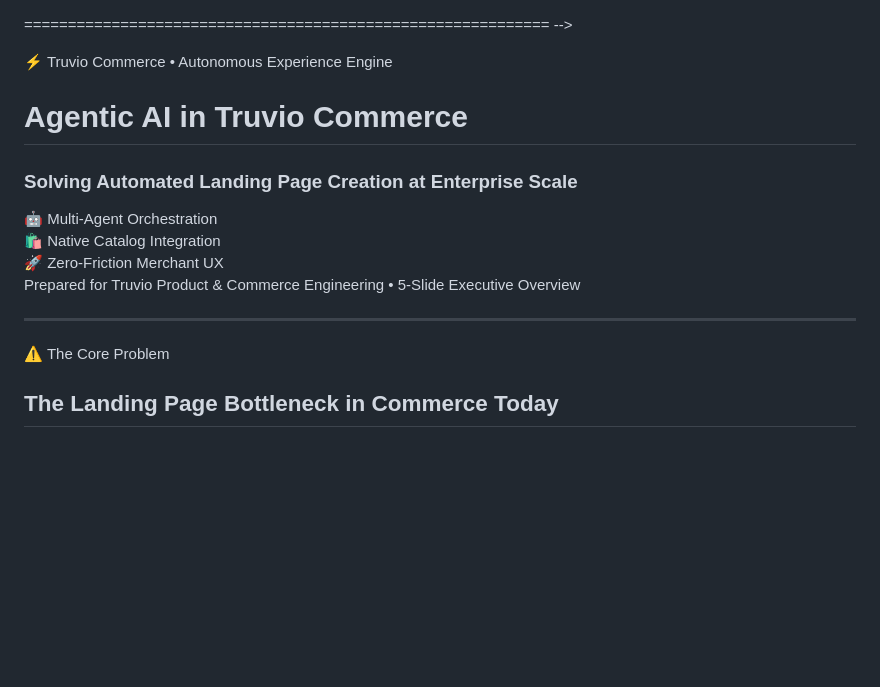
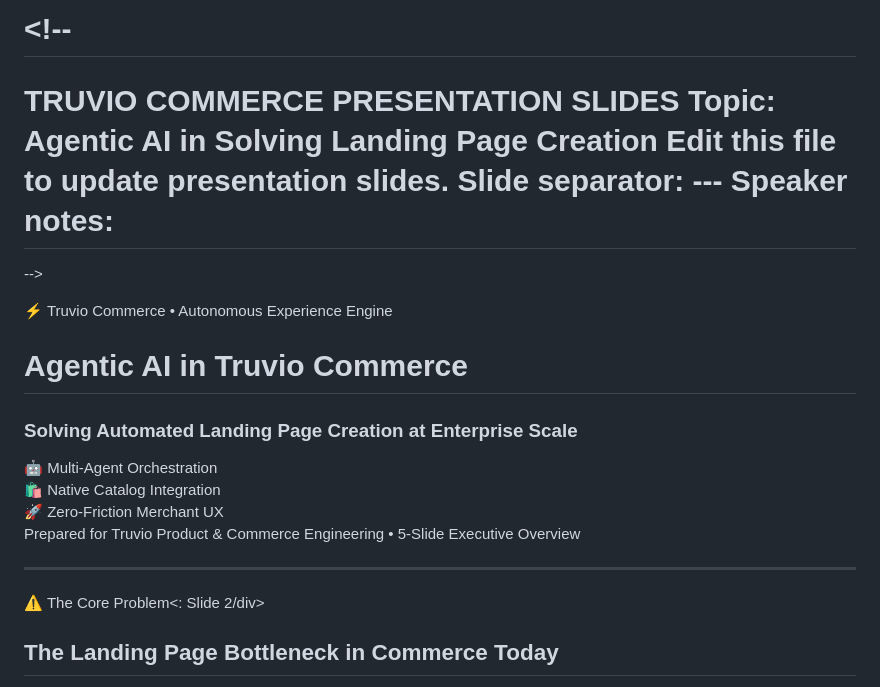
Before and after one commit to brandfusion/ai-presentation, a Markdown page: slides.md, the part around the change. Drawn GitHub-style; blank space fills up the shorter version.

```diff
--- a/slides.md
+++ b/slides.md
@@ -1,5 +1,5 @@
-<!--
-============================================================
+# <!--
+
 TRUVIO COMMERCE PRESENTATION SLIDES
 Topic: Agentic AI in Solving Landing Page Creation
 Edit this file to update presentation slides.
@@ -12,6 +12,7 @@ Speaker notes: <!-- notes: Your notes here -->
 <div class="slide-badge">⚡ Truvio Commerce &bull; Autonomous Experience Engine</div>
 
 # Agentic AI in Truvio Commerce
+
 ### Solving Automated Landing Page Creation at Enterprise Scale
 
 <div class="hero-stats">
@@ -29,7 +30,7 @@ Welcome everyone. Today we are presenting how Agentic AI transforms one of the b
 ---
 
 <!-- slide: 2 -->
-<div class="slide-badge red">⚠️ The Core Problem</div>
+<div class="slide-badge red">⚠️ The Core Problem<: Slide 2/div>
 
 ## The Landing Page Bottleneck in Commerce Today
 
```
